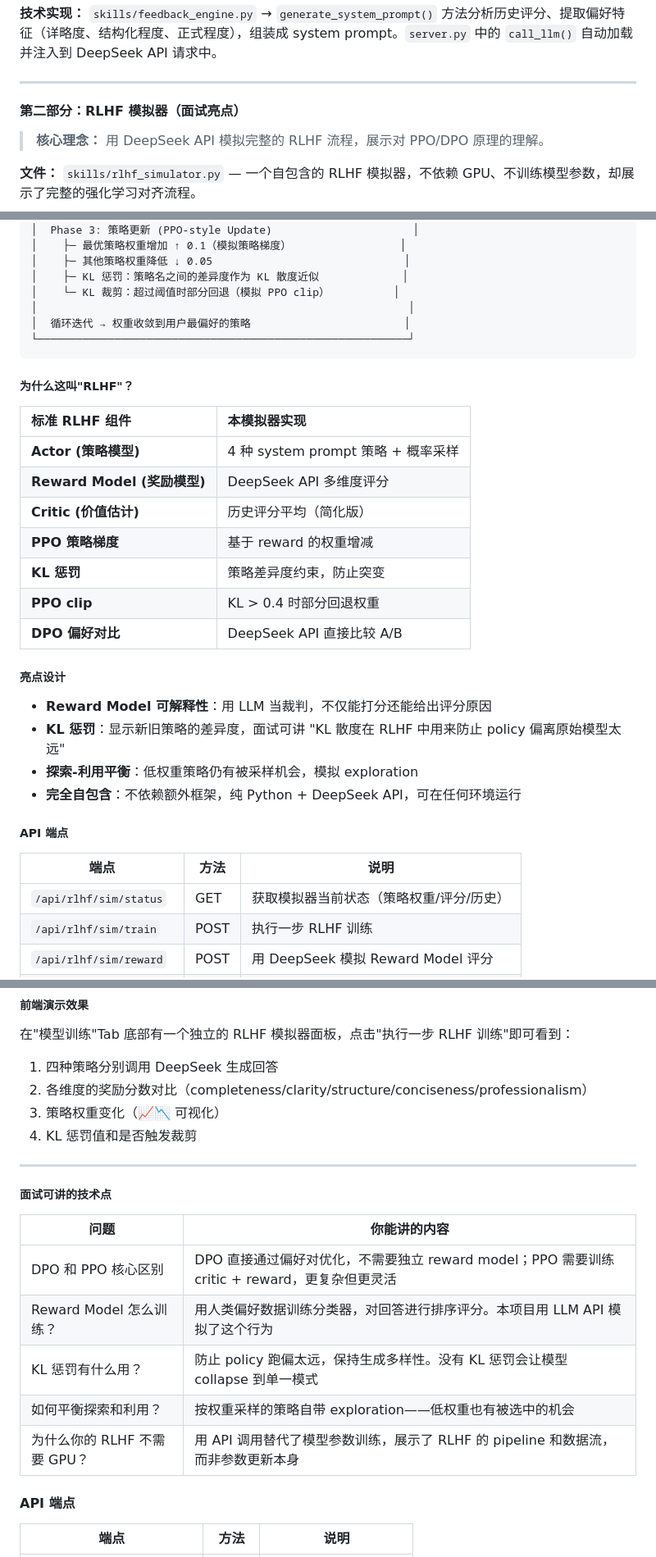
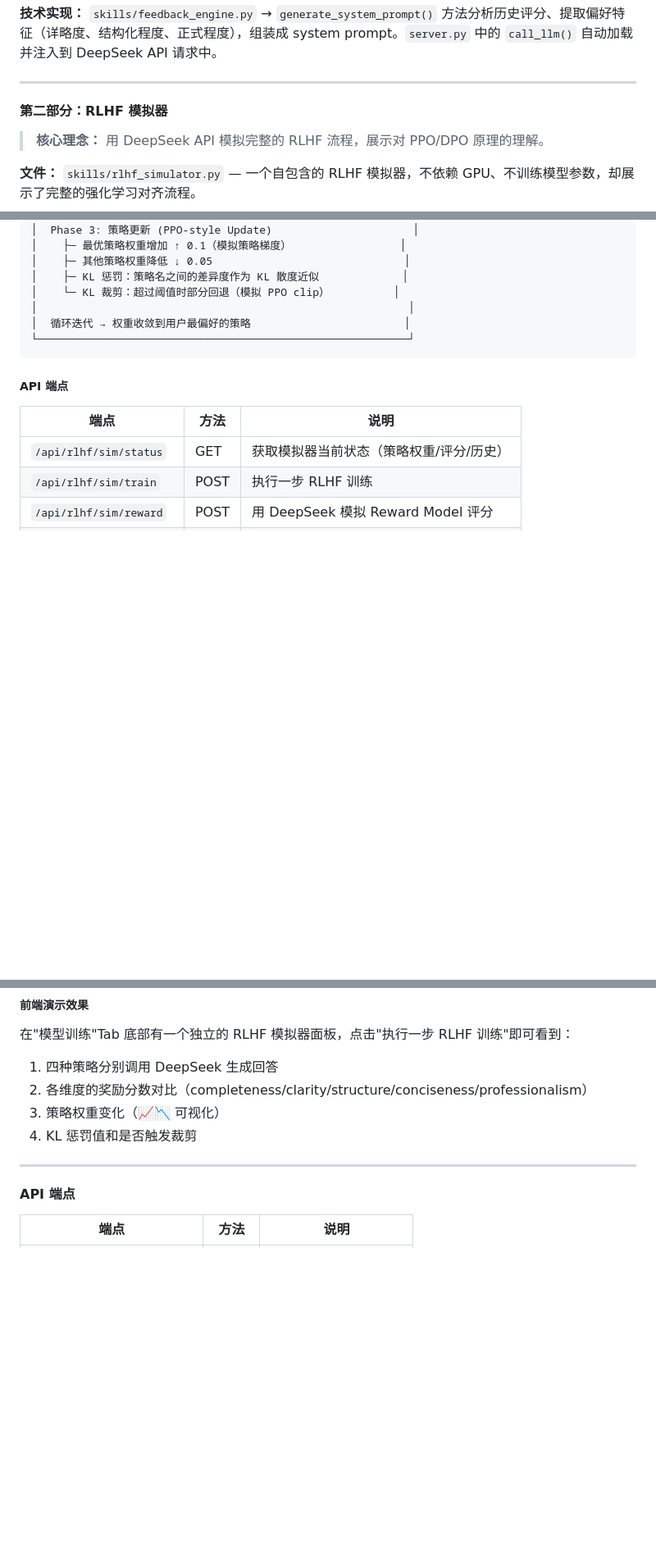
Before and after one commit to TKLL-BEST/ai-office-assistant, a Markdown page: ai-office-assistant/README.md, 3 parts joined by grey strips. Shown at 82% size. GitHub-like rendering; blank space fills up the shorter version.

````diff
--- a/ai-office-assistant/README.md
+++ b/ai-office-assistant/README.md
@@ -224,7 +221,7 @@ curl -X POST http://localhost:5000/api/doc-generator/generate \
 
 ---
 
-#### 第二部分：RLHF 模拟器（面试亮点）
+#### 第二部分：RLHF 模拟器
 
 > **核心理念：** 用 DeepSeek API 模拟完整的 RLHF 流程，展示对 PPO/DPO 原理的理解。
 
@@ -260,25 +257,6 @@ curl -X POST http://localhost:5000/api/doc-generator/generate \
 └──────────────────────────────────────────────────────────┘
 ```
 
-##### 为什么这叫"RLHF"？
-
-| 标准 RLHF 组件 | 本模拟器实现 |
-|:---|:---|
-| **Actor (策略模型)** | 4 种 system prompt 策略 + 概率采样 |
-| **Reward Model (奖励模型)** | DeepSeek API 多维度评分 |
-| **Critic (价值估计)** | 历史评分平均（简化版） |
-| **PPO 策略梯度** | 基于 reward 的权重增减 |
-| **KL 惩罚** | 策略差异度约束，防止突变 |
-| **PPO clip** | KL > 0.4 时部分回退权重 |
-| **DPO 偏好对比** | DeepSeek API 直接比较 A/B |
-
-##### 亮点设计
-
-- **Reward Model 可解释性**：用 LLM 当裁判，不仅能打分还能给出评分原因
-- **KL 惩罚**：显示新旧策略的差异度，面试可讲 "KL 散度在 RLHF 中用来防止 policy 偏离原始模型太远"
-- **探索-利用平衡**：低权重策略仍有被采样机会，模拟 exploration
-- **完全自包含**：不依赖额外框架，纯 Python + DeepSeek API，可在任何环境运行
-
 ##### API 端点
 
 | 端点 | 方法 | 说明 |
@@ -298,17 +276,6 @@ curl -X POST http://localhost:5000/api/doc-generator/generate \
 4. KL 惩罚值和是否触发裁剪
 
 ---
-
-##### 面试可讲的技术点
-
-| 问题 | 你能讲的内容 |
-|------|------------|
-| DPO 和 PPO 核心区别 | DPO 直接通过偏好对优化，不需要独立 reward model；PPO 需要训练 critic + reward，更复杂但更灵活 |
-| Reward Model 怎么训练？ | 用人类偏好数据训练分类器，对回答进行排序评分。本项目用 LLM API 模拟了这个行为 |
-| KL 惩罚有什么用？ | 防止 policy 跑偏太远，保持生成多样性。没有 KL 惩罚会让模型 collapse 到单一模式 |
-| 如何平衡探索和利用？ | 按权重采样的策略自带 exploration——低权重也有被选中的机会 |
-| 为什么你的 RLHF 不需要 GPU？ | 用 API 调用替代了模型参数训练，展示了 RLHF 的 pipeline 和数据流，而非参数更新本身 |
-
 #### API 端点
 
 | 端点 | 方法 | 说明 |
````
Also changed, not shown: other parts of ai-office-assistant/README.md (+0 -3 lines).
